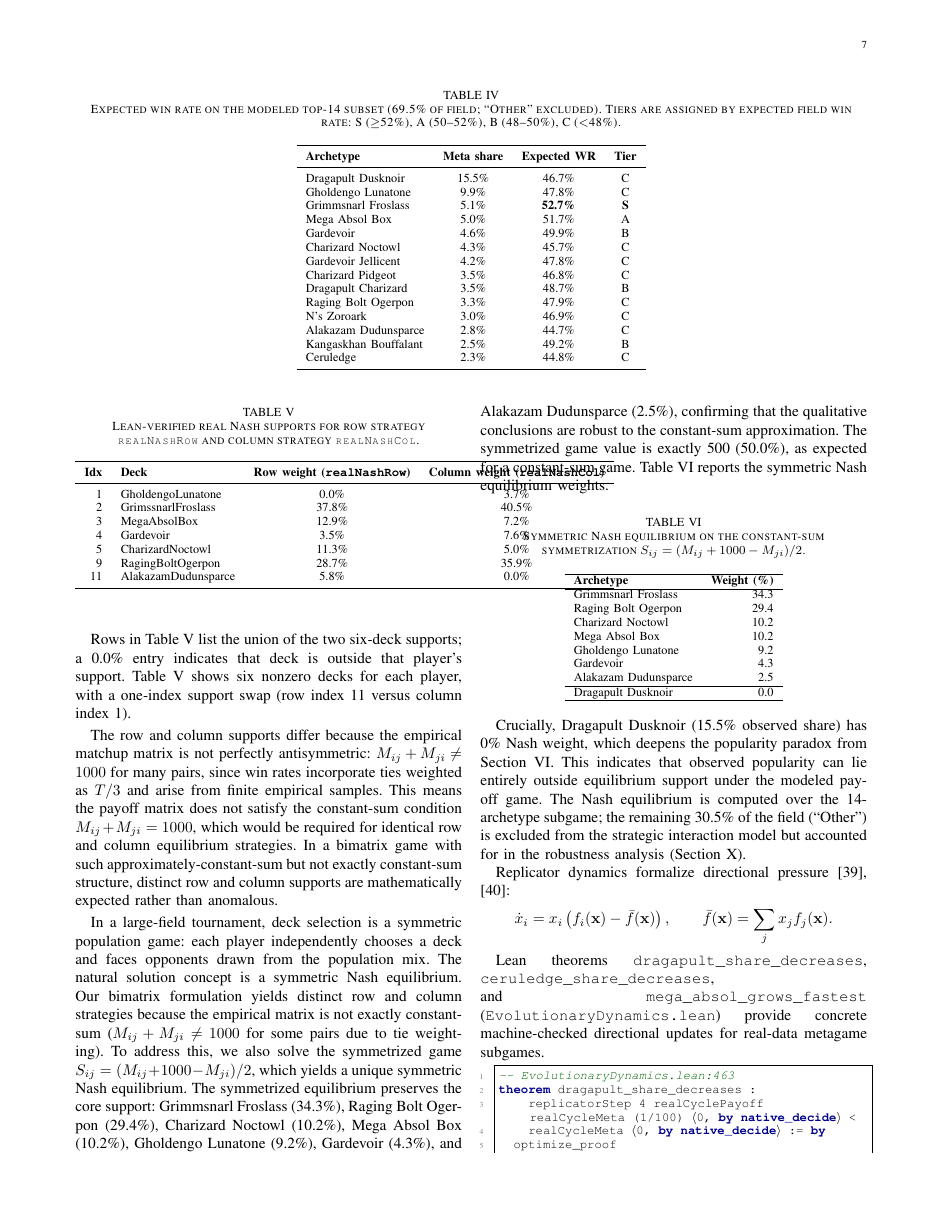
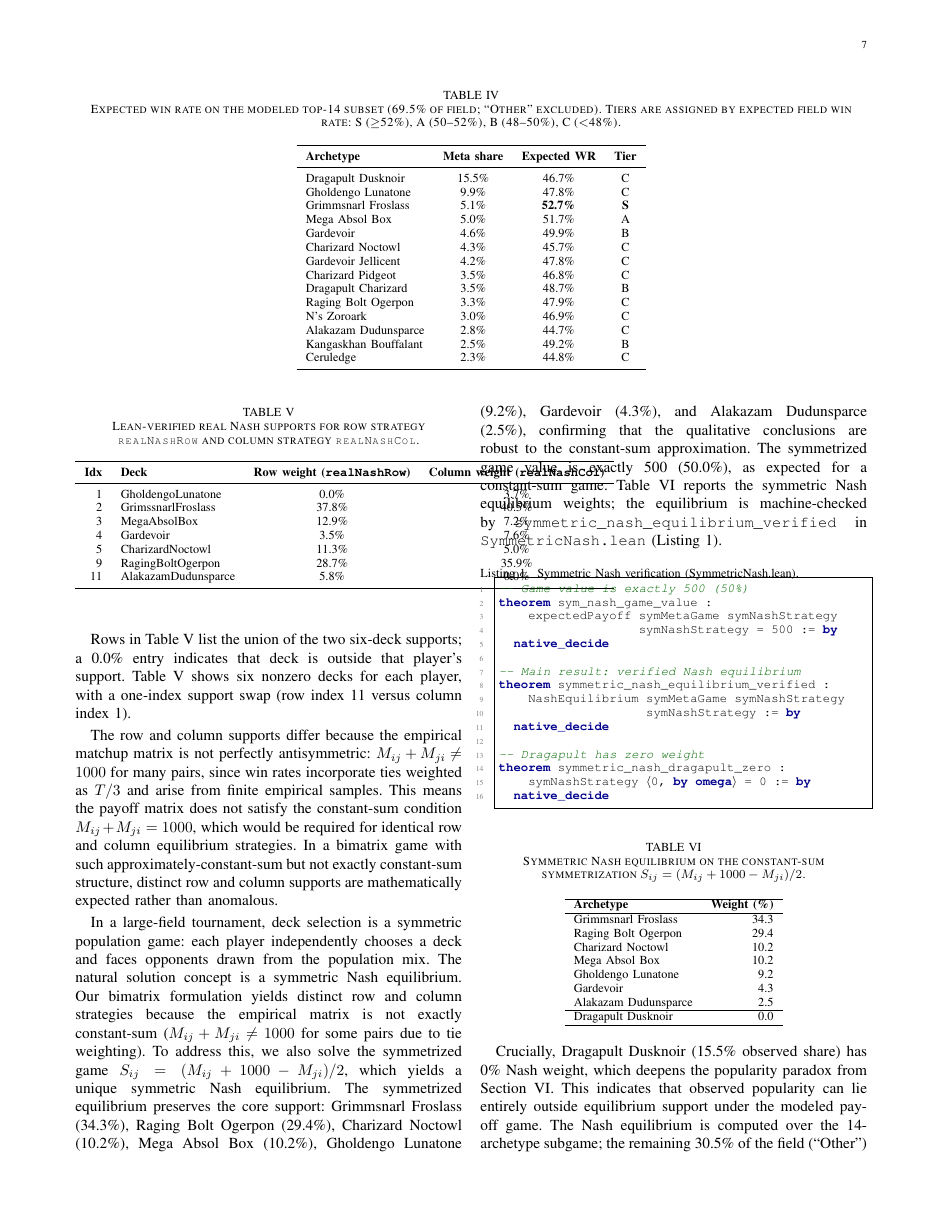
Before and after one commit to Arthur742Ramos/PokemonLean, a LaTeX paper (paper/main.tex): page 7 of 12. Compiled offline with pdfLaTeX.

Commit message:
feat: Lean-verified symmetric Nash equilibrium + optimize_proof documented
- Add PokemonLean/SymmetricNash.lean with full symmetric Nash verification:
  * Symmetrized 14×14 matrix S_ij = (M_ij + 1000 - M_ji)/2
  * Exact rational weights (common denominator 24079072)
  * symmetric_nash_equilibrium_verified via native_decide
  * Game value = 500 (exactly 50%)
  * symmetric_nash_dragapult_zero: Dragapult has 0% weight
- Document optimize_proof macro in SharePerturbation.lean and EvolutionaryDynamics.lean
- Update paper: add Listing for symmetric Nash theorem, explain optimize_proof macro

```diff
--- a/paper/main.tex
+++ b/paper/main.tex
@@ -615,7 +615,26 @@ This means the payoff matrix does not satisfy the constant-sum condition $M_{ij}
 In a bimatrix game with such approximately-constant-sum but not exactly constant-sum structure, distinct row and column supports are mathematically expected rather than anomalous.
 
 In a large-field tournament, deck selection is a symmetric population game: each player independently chooses a deck and faces opponents drawn from the population mix. The natural solution concept is a symmetric Nash equilibrium. Our bimatrix formulation yields distinct row and column strategies because the empirical matrix is not exactly constant-sum ($M_{ij} + M_{ji} \neq 1000$ for some pairs due to tie weighting). To address this, we also solve the symmetrized game $S_{ij} = (M_{ij} + 1000 - M_{ji})/2$, which yields a unique symmetric Nash equilibrium. The symmetrized equilibrium preserves the core support: Grimmsnarl Froslass (34.3\%), Raging Bolt Ogerpon (29.4\%), Charizard Noctowl (10.2\%), Mega Absol Box (10.2\%), Gholdengo Lunatone (9.2\%), Gardevoir (4.3\%), and Alakazam Dudunsparce (2.5\%), confirming that the qualitative conclusions are robust to the constant-sum approximation. The symmetrized game value is exactly 500 (50.0\%), as expected for a constant-sum game.
-Table~\ref{tab:symmetric} reports the symmetric Nash equilibrium weights.
+Table~\ref{tab:symmetric} reports the symmetric Nash equilibrium weights; the equilibrium is machine-checked by \texttt{symmetric\_nash\_equilibrium\_verified} in \texttt{SymmetricNash.lean} (Listing~\ref{lst:symnash}).
+
+\begin{lstlisting}[caption={Symmetric Nash verification (SymmetricNash.lean).},label={lst:symnash}]
+-- Game value is exactly 500 (50%)
+theorem sym_nash_game_value :
+    expectedPayoff symMetaGame symNashStrategy
+                   symNashStrategy = 500 := by
+  native_decide
+
+-- Main result: verified Nash equilibrium
+theorem symmetric_nash_equilibrium_verified :
+    NashEquilibrium symMetaGame symNashStrategy
+                    symNashStrategy := by
+  native_decide
+
+-- Dragapult has zero weight
+theorem symmetric_nash_dragapult_zero :
+    symNashStrategy ⟨0, by omega⟩ = 0 := by
+  native_decide
+\end{lstlisting}
 
 \begin{table}[h]
 \caption{Symmetric Nash equilibrium on the constant-sum symmetrization $S_{ij} = (M_{ij} + 1000 - M_{ji})/2$.}
```
Also changed, not shown: paper/main.pdf, paper/main.tex (1 more changed lines), 2 other files.
